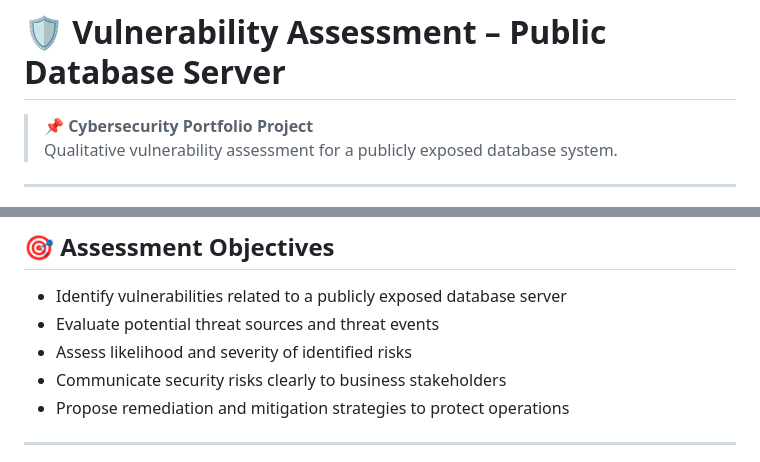
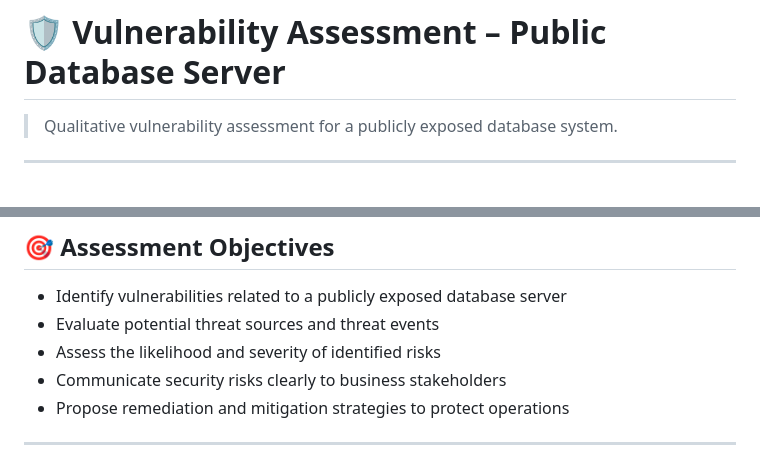
Before and after one commit to arinmandre07/infosec-projects, a Markdown page: foundational-projects/06-vulnerability-scan/README.md, 2 parts joined by grey strips. Drawn GitHub-style.

```diff
--- a/foundational-projects/06-vulnerability-scan/README.md
+++ b/foundational-projects/06-vulnerability-scan/README.md
@@ -1,6 +1,5 @@
 # 🛡️ Vulnerability Assessment – Public Database Server
 
-> 📌 **Cybersecurity Portfolio Project**
 > Qualitative vulnerability assessment for a publicly exposed database system.
 
 ---
@@ -19,7 +18,7 @@ The company relies on a remote database server to support employees working from
 
 - Identify vulnerabilities related to a publicly exposed database server
 - Evaluate potential threat sources and threat events
-- Assess likelihood and severity of identified risks
+- Assess the likelihood and severity of identified risks
 - Communicate security risks clearly to business stakeholders
 - Propose remediation and mitigation strategies to protect operations
 
```
